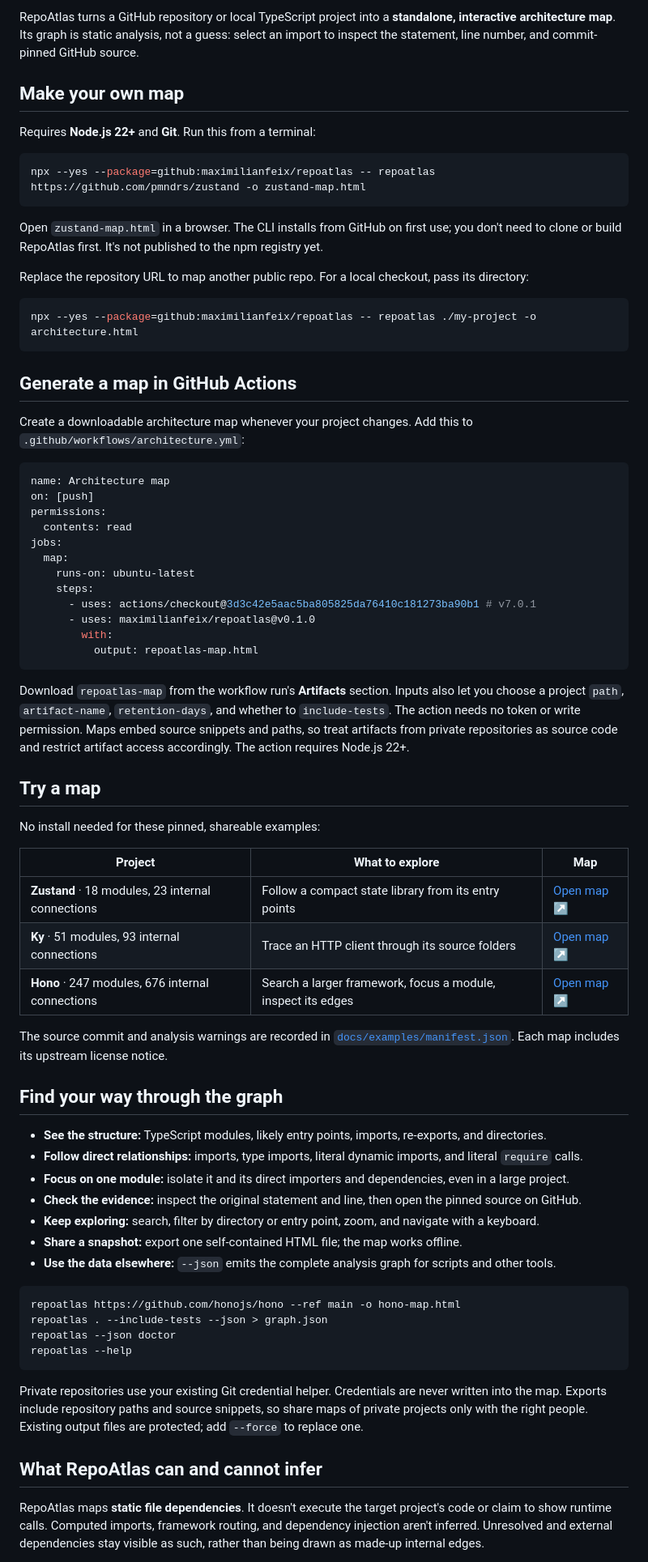
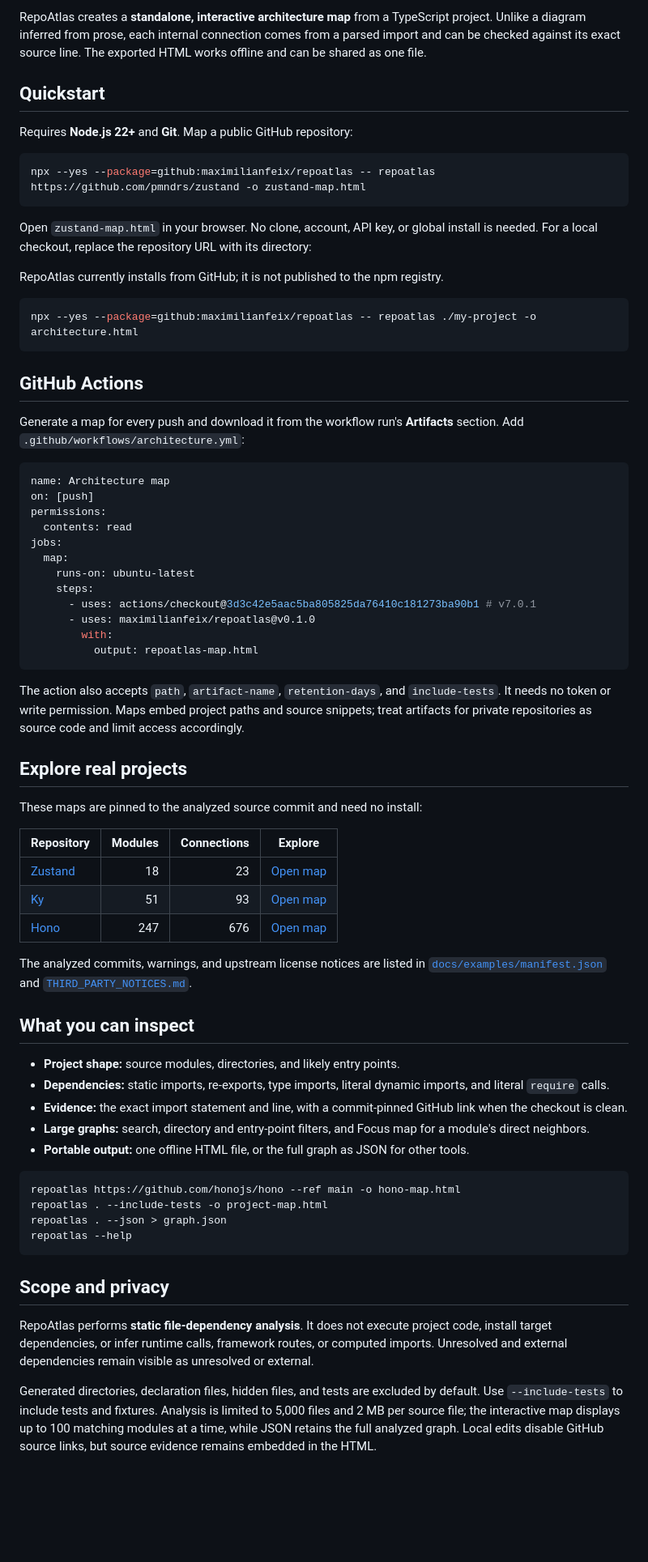
Before and after one commit to maximilianfeix/repoatlas, a Markdown page: README.md, the part around one of its changes. Shown at 81% size. Drawn GitHub-style; blank space fills up the shorter version.

Commit message:
docs: refresh README and replace synthetic product preview (#15)

````diff
--- a/README.md
+++ b/README.md
@@ -24,25 +28,25 @@
 
-RepoAtlas turns a GitHub repository or local TypeScript project into a **standalone, interactive architecture map**. Its graph is static analysis, not a guess: select an import to inspect the statement, line number, and commit-pinned GitHub source.
+RepoAtlas creates a **standalone, interactive architecture map** from a TypeScript project. Unlike a diagram inferred from prose, each internal connection comes from a parsed import and can be checked against its exact source line. The exported HTML works offline and can be shared as one file.
 
-## Make your own map
+## Quickstart
 
-Requires **Node.js 22+** and **Git**. Run this from a terminal:
+Requires **Node.js 22+** and **Git**. Map a public GitHub repository:
 
 ```sh
 npx --yes --package=github:maximilianfeix/repoatlas -- repoatlas https://github.com/pmndrs/zustand -o zustand-map.html
 ```
 
-Open `zustand-map.html` in a browser. The CLI installs from GitHub on first use; you don't need to clone or build RepoAtlas first. It's not published to the npm registry yet.
+Open `zustand-map.html` in your browser. No clone, account, API key, or global install is needed. For a local checkout, replace the repository URL with its directory:
 
-Replace the repository URL to map another public repo. For a local checkout, pass its directory:
+RepoAtlas currently installs from GitHub; it is not published to the npm registry.
 
 ```sh
 npx --yes --package=github:maximilianfeix/repoatlas -- repoatlas ./my-project -o architecture.html
 ```
 
-## Generate a map in GitHub Actions
+## GitHub Actions
 
-Create a downloadable architecture map whenever your project changes. Add this to `.github/workflows/architecture.yml`:
+Generate a map for every push and download it from the workflow run's **Artifacts** section. Add `.github/workflows/architecture.yml`:
 
 ```yaml
 name: Architecture map
@@ -59,40 +63,38 @@ jobs:
           output: repoatlas-map.html
 ```
 
-Download `repoatlas-map` from the workflow run's **Artifacts** section. Inputs also let you choose a project `path`, `artifact-name`, `retention-days`, and whether to `include-tests`. The action needs no token or write permission. Maps embed source snippets and paths, so treat artifacts from private repositories as source code and restrict artifact access accordingly. The action requires Node.js 22+.
+The action also accepts `path`, `artifact-name`, `retention-days`, and `include-tests`. It needs no token or write permission. Maps embed project paths and source snippets; treat artifacts for private repositories as source code and limit access accordingly.
 
-## Try a map
+## Explore real projects
 
-No install needed for these pinned, shareable examples:
+These maps are pinned to the analyzed source commit and need no install:
 
-| Project | What to explore | Map |
-| --- | --- | --- |
-| **Zustand** · 18 modules, 23 internal connections | Follow a compact state library from its entry points | [Open map ↗](https://maximilianfeix.github.io/repoatlas/examples/zustand.html) |
-| **Ky** · 51 modules, 93 internal connections | Trace an HTTP client through its source folders | [Open map ↗](https://maximilianfeix.github.io/repoatlas/examples/ky.html) |
-| **Hono** · 247 modules, 676 internal connections | Search a larger framework, focus a module, inspect its edges | [Open map ↗](https://maximilianfeix.github.io/repoatlas/examples/hono.html) |
+| Repository | Modules | Connections | Explore |
+| --- | ---: | ---: | --- |
+| [Zustand](https://github.com/pmndrs/zustand) | 18 | 23 | [Open map](https://maximilianfeix.github.io/repoatlas/examples/zustand.html) |
+| [Ky](https://github.com/sindresorhus/ky) | 51 | 93 | [Open map](https://maximilianfeix.github.io/repoatlas/examples/ky.html) |
+| [Hono](https://github.com/honojs/hono) | 247 | 676 | [Open map](https://maximilianfeix.github.io/repoatlas/examples/hono.html) |
 
-The source commit and analysis warnings are recorded in [`docs/examples/manifest.json`](docs/examples/manifest.json). Each map includes its upstream license notice.
+The analyzed commits, warnings, and upstream license notices are listed in [`docs/examples/manifest.json`](docs/examples/manifest.json) and [`THIRD_PARTY_NOTICES.md`](THIRD_PARTY_NOTICES.md).
 
-## Find your way through the graph
+## What you can inspect
 
-- **See the structure:** TypeScript modules, likely entry points, imports, re-exports, and directories.
-- **Follow direct relationships:** imports, type imports, literal dynamic imports, and literal `require` calls.
-- **Focus on one module:** isolate it and its direct importers and dependencies, even in a large project.
-- **Check the evidence:** inspect the original statement and line, then open the pinned source on GitHub.
-- **Keep exploring:** search, filter by directory or entry point, zoom, and navigate with a keyboard.
-- **Share a snapshot:** export one self-contained HTML file; the map works offline.
-- **Use the data elsewhere:** `--json` emits the complete analysis graph for scripts and other tools.
+- **Project shape:** source modules, directories, and likely entry points.
+- **Dependencies:** static imports, re-exports, type imports, literal dynamic imports, and literal `require` calls.
+- **Evidence:** the exact import statement and line, with a commit-pinned GitHub link when the checkout is clean.
+- **Large graphs:** search, directory and entry-point filters, and Focus map for a module's direct neighbors.
+- **Portable output:** one offline HTML file, or the full graph as JSON for other tools.
 
 ```sh
 repoatlas https://github.com/honojs/hono --ref main -o hono-map.html
-repoatlas . --include-tests --json > graph.json
-repoatlas --json doctor
+repoatlas . --include-tests -o project-map.html
+repoatlas . --json > graph.json
 repoatlas --help
 ```
 
-Private repositories use your existing Git credential helper. Credentials are never written into the map. Exports include repository paths and source snippets, so share maps of private projects only with the right people. Existing output files are protected; add `--force` to replace one.
+## Scope and privacy
 
-## What RepoAtlas can and cannot infer
+RepoAtlas performs **static file-dependency analysis**. It does not execute project code, install target dependencies, or infer runtime calls, framework routes, or computed imports. Unresolved and external dependencies remain visible as unresolved or external.
 
-RepoAtlas maps **static file dependencies**. It doesn't execute the target project's code or claim to show runtime calls. Computed imports, framework routing, and dependency injection aren't inferred. Unresolved and external dependencies stay visible as such, rather than being drawn as made-up internal edges.
+Generated directories, declaration files, hidden files, and tests are excluded by default. Use `--include-tests` to include tests and fixtures. Analysis is limited to 5,000 files and 2 MB per source file; the interactive map displays up to 100 matching modules at a time, while JSON retains the full analyzed graph. Local edits disable GitHub source links, but source evidence remains embedded in the HTML.
 
````
Also changed, not shown: other parts of README.md (+25 -25 lines), docs/assets/architecture-map-preview.png (added), docs/assets/social-preview.png, 5 other files.
